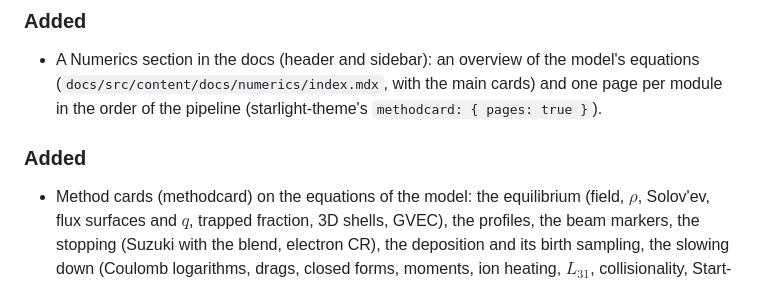
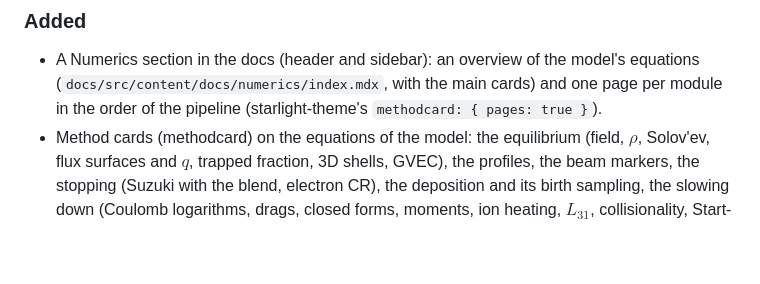
Before and after one commit to max-models/freeofcharge, a Markdown page: CHANGELOG.md, the part around the change. GitHub-like rendering; blank space fills up the shorter version.

Commit message:
Merge the changelog entries.

```diff
--- a/CHANGELOG.md
+++ b/CHANGELOG.md
@@ -10,9 +10,6 @@ format follows [Keep a Changelog](https://keepachangelog.com/en/1.1.0/).
 - A Numerics section in the docs (header and sidebar): an overview of the model's equations
   (`docs/src/content/docs/numerics/index.mdx`, with the main cards) and one page per module
   in the order of the pipeline (starlight-theme's `methodcard: { pages: true }`).
-
-### Added
-
 - Method cards (methodcard) on the equations of the model: the equilibrium (field, $\rho$,
   Solov'ev, flux surfaces and $q$, trapped fraction, 3D shells, GVEC), the profiles, the beam
   markers, the stopping (Suzuki with the blend, electron CR), the deposition and its birth
```
